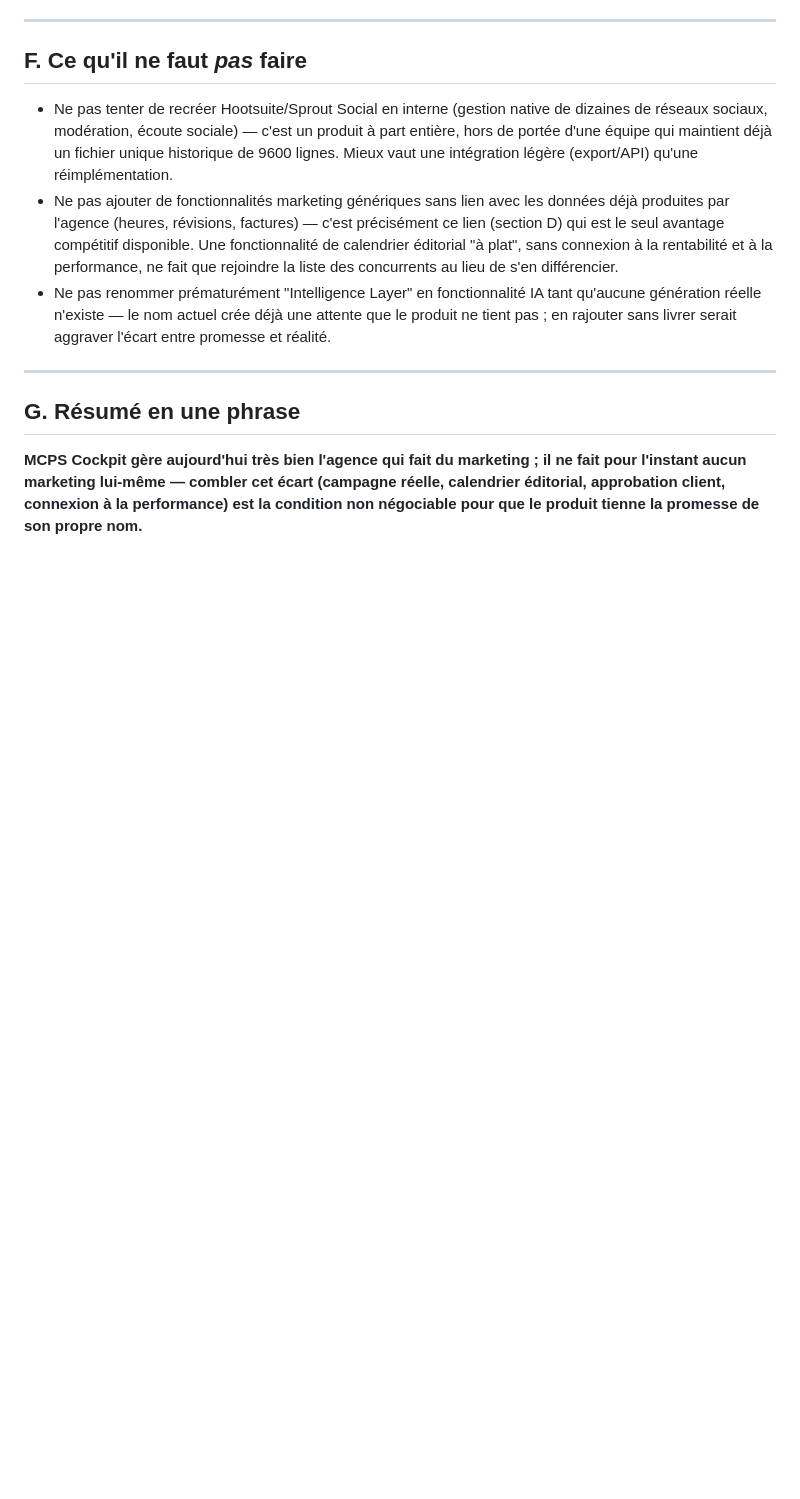
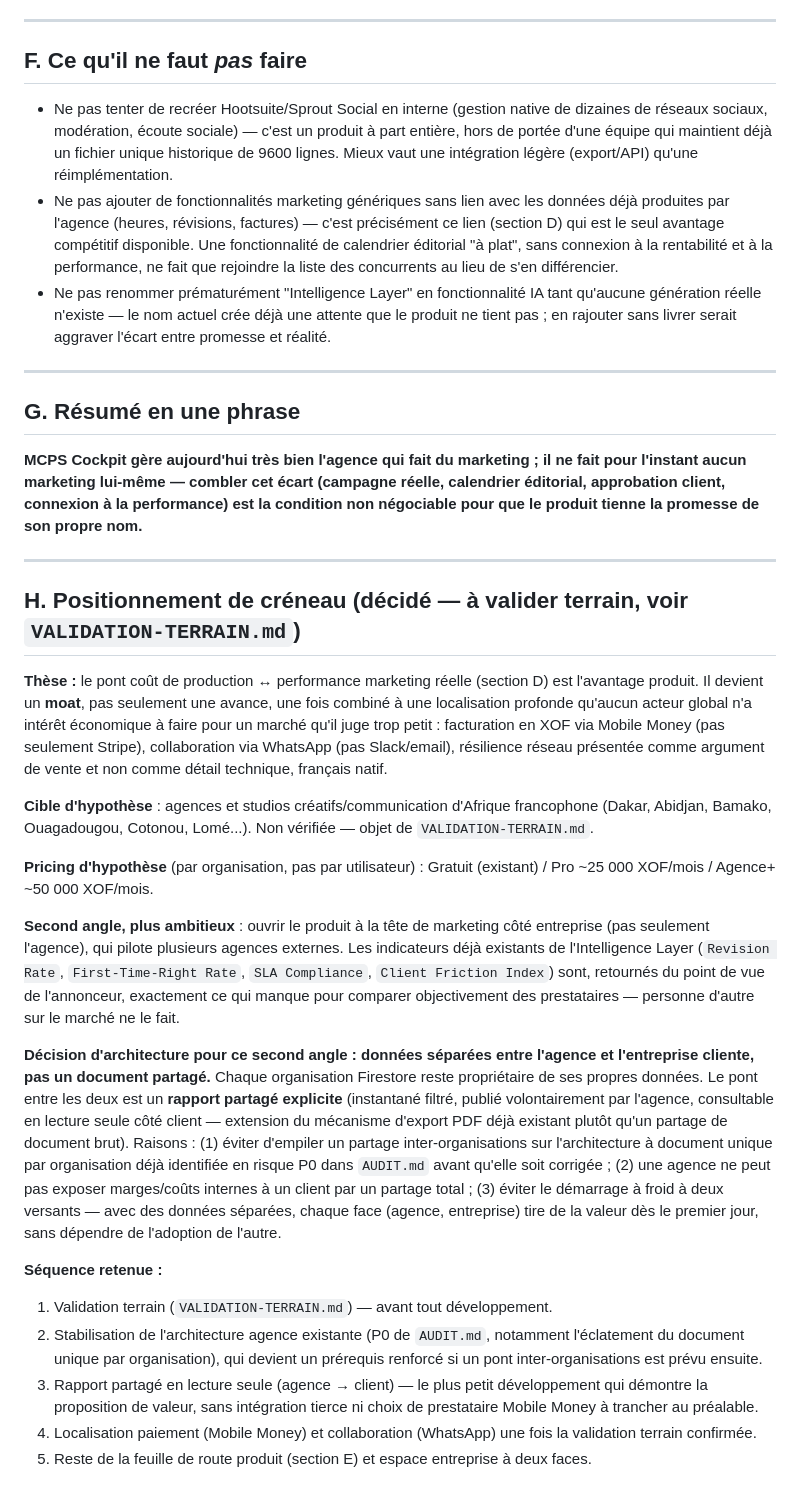
Before and after one commit to klindoeilinc-cloud/Cockpit-Original, a Markdown page: STRATEGIE-PRODUIT.md, the part around the change. Drawn GitHub-style; blank space fills up the shorter version.

```diff
--- a/STRATEGIE-PRODUIT.md
+++ b/STRATEGIE-PRODUIT.md
@@ -250,3 +250,57 @@ il ne fait pour l'instant aucun marketing lui-même — combler cet écart
 (campagne réelle, calendrier éditorial, approbation client, connexion à la
 performance) est la condition non négociable pour que le produit tienne la
 promesse de son propre nom.**
+
+---
+
+## H. Positionnement de créneau (décidé — à valider terrain, voir `VALIDATION-TERRAIN.md`)
+
+**Thèse :** le pont coût de production ↔ performance marketing réelle
+(section D) est l'avantage produit. Il devient un **moat**, pas seulement
+une avance, une fois combiné à une localisation profonde qu'aucun acteur
+global n'a intérêt économique à faire pour un marché qu'il juge trop
+petit : facturation en XOF via Mobile Money (pas seulement Stripe),
+collaboration via WhatsApp (pas Slack/email), résilience réseau présentée
+comme argument de vente et non comme détail technique, français natif.
+
+**Cible d'hypothèse** : agences et studios créatifs/communication
+d'Afrique francophone (Dakar, Abidjan, Bamako, Ouagadougou, Cotonou,
+Lomé...). Non vérifiée — objet de `VALIDATION-TERRAIN.md`.
+
+**Pricing d'hypothèse** (par organisation, pas par utilisateur) :
+Gratuit (existant) / Pro ~25 000 XOF/mois / Agence+ ~50 000 XOF/mois.
+
+**Second angle, plus ambitieux** : ouvrir le produit à la tête de
+marketing côté entreprise (pas seulement l'agence), qui pilote plusieurs
+agences externes. Les indicateurs déjà existants de l'Intelligence Layer
+(`Revision Rate`, `First-Time-Right Rate`, `SLA Compliance`, `Client
+Friction Index`) sont, retournés du point de vue de l'annonceur,
+exactement ce qui manque pour comparer objectivement des prestataires —
+personne d'autre sur le marché ne le fait.
+
+**Décision d'architecture pour ce second angle : données séparées entre
+l'agence et l'entreprise cliente, pas un document partagé.** Chaque
+organisation Firestore reste propriétaire de ses propres données. Le pont
+entre les deux est un **rapport partagé explicite** (instantané filtré,
+publié volontairement par l'agence, consultable en lecture seule côté
+client — extension du mécanisme d'export PDF déjà existant plutôt qu'un
+partage de document brut). Raisons : (1) éviter d'empiler un partage
+inter-organisations sur l'architecture à document unique par organisation
+déjà identifiée en risque P0 dans `AUDIT.md` avant qu'elle soit corrigée ;
+(2) une agence ne peut pas exposer marges/coûts internes à un client par
+un partage total ; (3) éviter le démarrage à froid à deux versants — avec
+des données séparées, chaque face (agence, entreprise) tire de la valeur
+dès le premier jour, sans dépendre de l'adoption de l'autre.
+
+**Séquence retenue :**
+1. Validation terrain (`VALIDATION-TERRAIN.md`) — avant tout développement.
+2. Stabilisation de l'architecture agence existante (P0 de `AUDIT.md`,
+   notamment l'éclatement du document unique par organisation), qui devient
+   un prérequis renforcé si un pont inter-organisations est prévu ensuite.
+3. Rapport partagé en lecture seule (agence → client) — le plus petit
+   développement qui démontre la proposition de valeur, sans intégration
+   tierce ni choix de prestataire Mobile Money à trancher au préalable.
+4. Localisation paiement (Mobile Money) et collaboration (WhatsApp) une
+   fois la validation terrain confirmée.
+5. Reste de la feuille de route produit (section E) et espace entreprise
+   à deux faces.
```
Also changed, not shown: VALIDATION-TERRAIN.md (added, +76 -0 lines).
